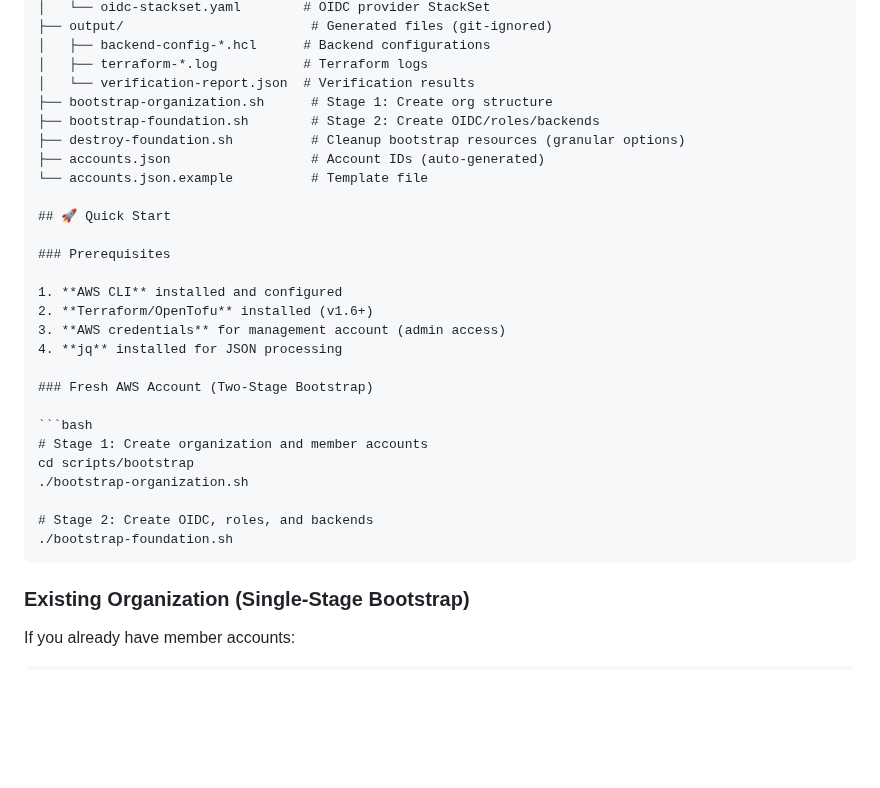
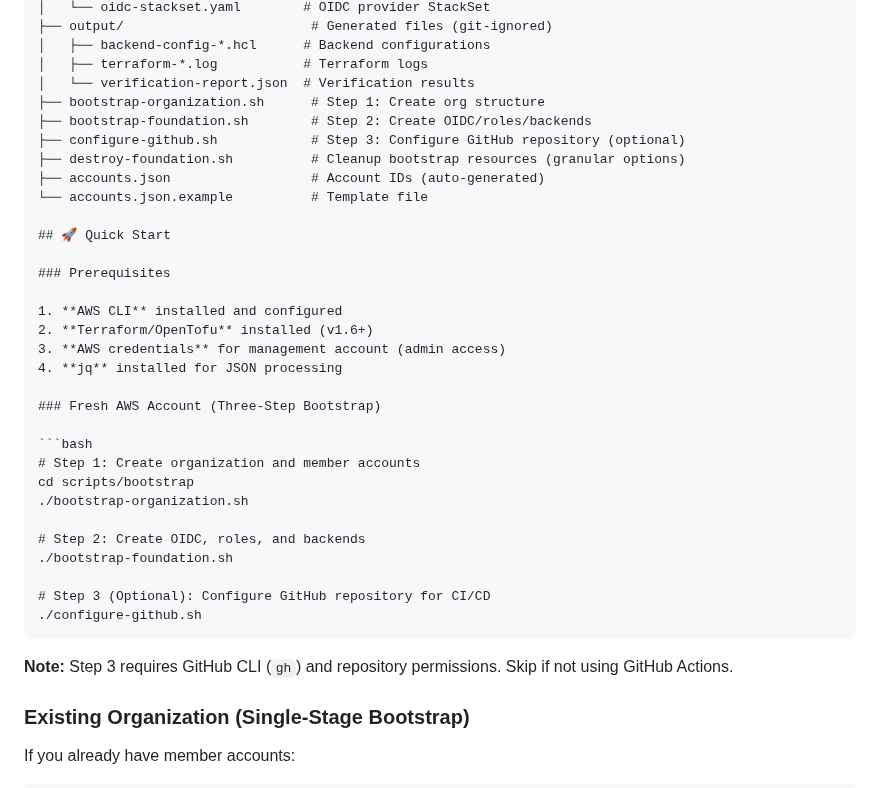
Before and after one commit to Celtikill/static-site, a Markdown page: scripts/bootstrap/README.md, the part around the change. GitHub-like rendering; blank space fills up the shorter version.

Commit message:
docs: document new functionality in bootstrap

````diff
--- a/scripts/bootstrap/README.md
+++ b/scripts/bootstrap/README.md
@@ -47,8 +47,9 @@ scripts/bootstrap/
 │   ├── backend-config-*.hcl      # Backend configurations
 │   ├── terraform-*.log           # Terraform logs
 │   └── verification-report.json  # Verification results
-├── bootstrap-organization.sh      # Stage 1: Create org structure
-├── bootstrap-foundation.sh        # Stage 2: Create OIDC/roles/backends
+├── bootstrap-organization.sh      # Step 1: Create org structure
+├── bootstrap-foundation.sh        # Step 2: Create OIDC/roles/backends
+├── configure-github.sh            # Step 3: Configure GitHub repository (optional)
 ├── destroy-foundation.sh          # Cleanup bootstrap resources (granular options)
 ├── accounts.json                  # Account IDs (auto-generated)
 └── accounts.json.example          # Template file
@@ -62,16 +63,21 @@ scripts/bootstrap/
 3. **AWS credentials** for management account (admin access)
 4. **jq** installed for JSON processing
 
-### Fresh AWS Account (Two-Stage Bootstrap)
+### Fresh AWS Account (Three-Step Bootstrap)
 
 ```bash
-# Stage 1: Create organization and member accounts
+# Step 1: Create organization and member accounts
 cd scripts/bootstrap
 ./bootstrap-organization.sh
 
-# Stage 2: Create OIDC, roles, and backends
+# Step 2: Create OIDC, roles, and backends
 ./bootstrap-foundation.sh
+
+# Step 3 (Optional): Configure GitHub repository for CI/CD
+./configure-github.sh
 ```
+
+**Note:** Step 3 requires GitHub CLI (`gh`) and repository permissions. Skip if not using GitHub Actions.
 
 ### Existing Organization (Single-Stage Bootstrap)
 
````
